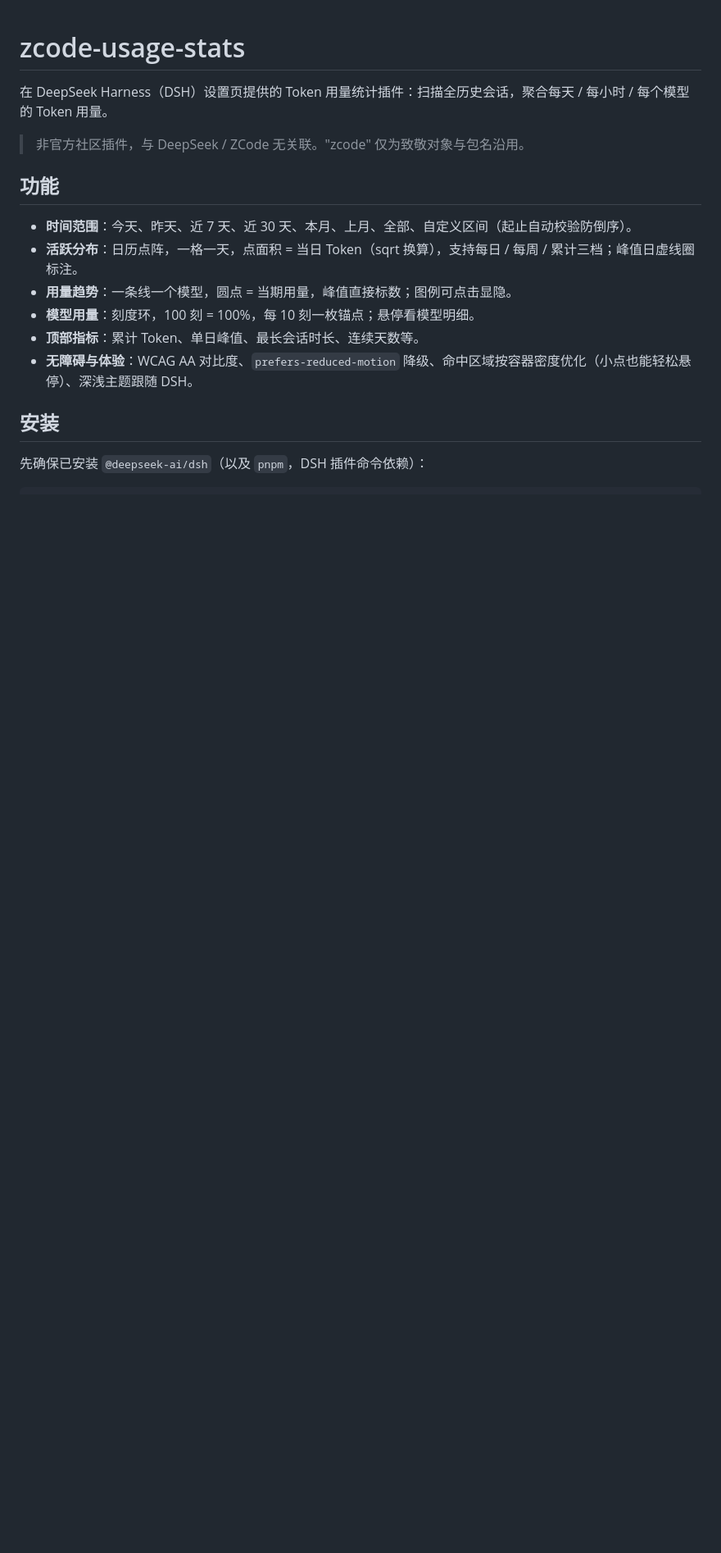
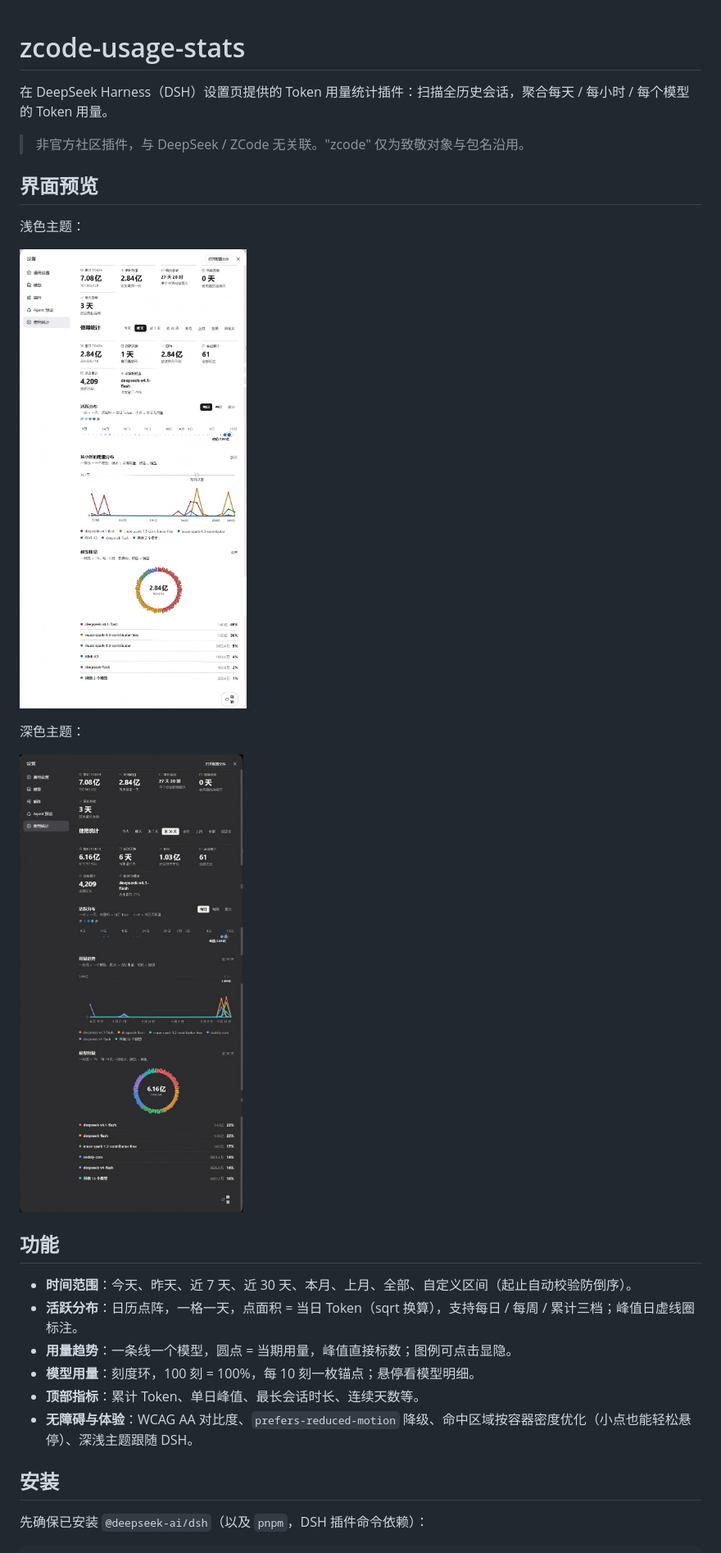
Before and after one commit to Amer-CN/zcode-usage-stats, a Markdown page: README.md, the part around the change. Shown at 82% size. GitHub-like rendering; pictures changed too: assets/usage-stats.png, assets/usage-stats2.png (added); blank space fills up the shorter version.

Commit message:
docs: 更新界面预览截图（浅色/深色主题）

```diff
--- a/README.md
+++ b/README.md
@@ -3,6 +3,16 @@
 在 DeepSeek Harness（DSH）设置页提供的 Token 用量统计插件：扫描全历史会话，聚合每天 / 每小时 / 每个模型的 Token 用量。
 
 > 非官方社区插件，与 DeepSeek / ZCode 无关联。"zcode" 仅为致敬对象与包名沿用。
+
+## 界面预览
+
+浅色主题：
+
+![浅色主题](assets/usage-stats.png)
+
+深色主题：
+
+![深色主题](assets/usage-stats2.png)
 
 ## 功能
 
```
